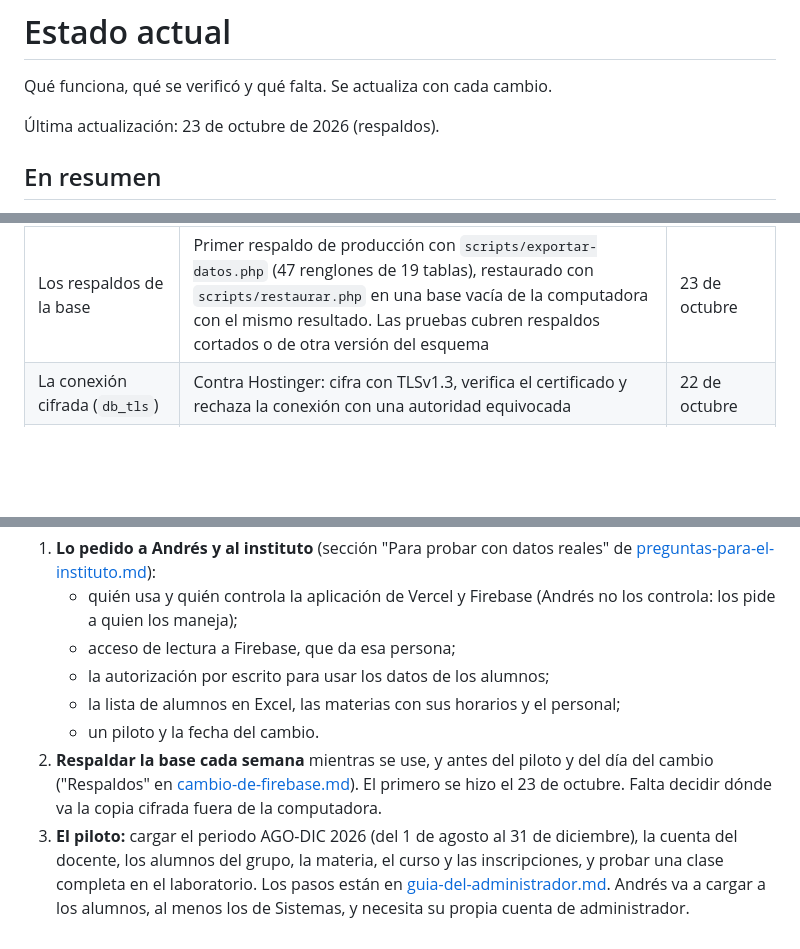
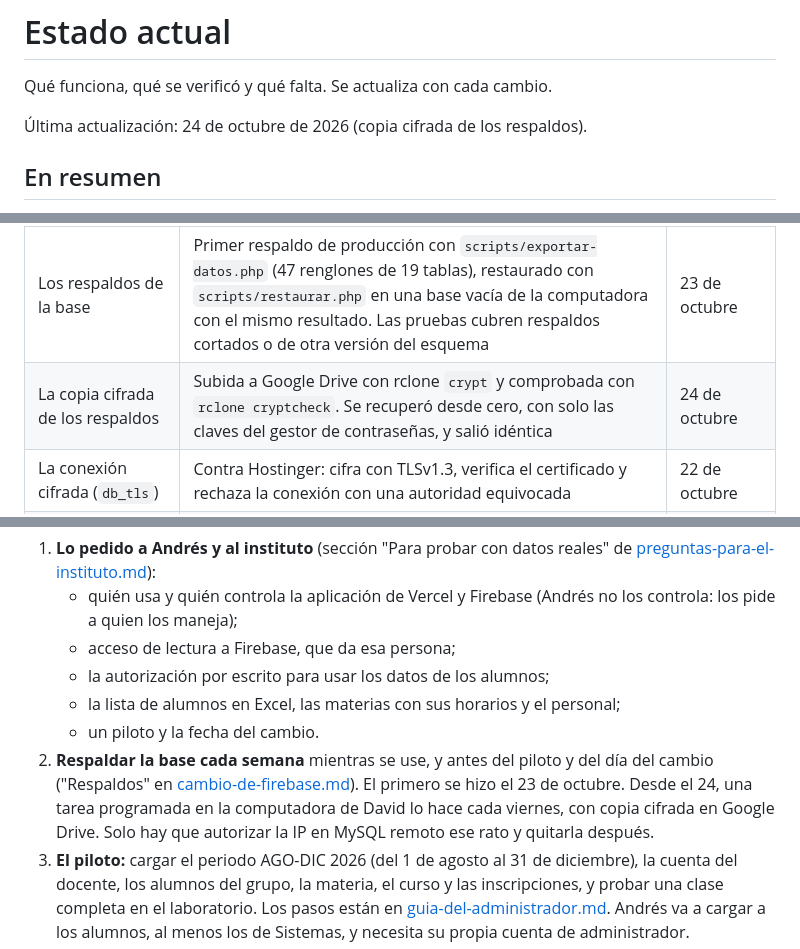
Before and after one commit to wasabi1867/sistema_asistencias, a Markdown page: docs/estado-actual.md, 3 parts joined by grey strips. GitHub-like rendering; blank space fills up the shorter version.

```diff
--- a/docs/estado-actual.md
+++ b/docs/estado-actual.md
@@ -2,7 +2,7 @@
 
 Qué funciona, qué se verificó y qué falta. Se actualiza con cada cambio.
 
-Última actualización: 23 de octubre de 2026 (respaldos).
+Última actualización: 24 de octubre de 2026 (copia cifrada de los respaldos).
 
 ## En resumen
 
@@ -55,6 +55,7 @@ En la carpeta del subdominio había una página de "Próximamente" y una compila
 | La API | 245 pruebas de PHPUnit contra una base real, en MariaDB 10.6 y 11.8 (la misma versión que Hostinger, también en la PC de desarrollo; la 11.8 con el aislamiento READ COMMITTED de Hostinger) y en MySQL 8.0 | 23 de octubre, en cada pull request |
 | La base de Hostinger | Instalada con `scripts/instalar.php` por MySQL remoto con TLS verificado; los registros de cada tabla coinciden con una base local instalada igual, más el administrador | 22 de octubre |
 | Los respaldos de la base | Primer respaldo de producción con `scripts/exportar-datos.php` (47 renglones de 19 tablas), restaurado con `scripts/restaurar.php` en una base vacía de la computadora con el mismo resultado. Las pruebas cubren respaldos cortados o de otra versión del esquema | 23 de octubre |
+| La copia cifrada de los respaldos | Subida a Google Drive con rclone `crypt` y comprobada con `rclone cryptcheck`. Se recuperó desde cero, con solo las claves del gestor de contraseñas, y salió idéntica | 24 de octubre |
 | La conexión cifrada (`db_tls`) | Contra Hostinger: cifra con TLSv1.3, verifica el certificado y rechaza la conexión con una autoridad equivocada | 22 de octubre |
 | El sitio publicado | Las páginas, la API leyendo la base desde el servidor, inicio y cierre de sesión con la cookie `secure; HttpOnly; SameSite=Lax`, y 14 pasos en Edge (computadora y teléfono) sin errores. `api/config.local.php` y `api/src/` no se pueden descargar | 22 de octubre |
 | El CDN de Hostinger | No guarda copias: las páginas y `/api` salen `DYNAMIC`, y la API manda `Cache-Control: no-store` | 22 de octubre |
@@ -91,7 +92,7 @@ En la carpeta del subdominio había una página de "Próximamente" y una compila
    - la autorización por escrito para usar los datos de los alumnos;
    - la lista de alumnos en Excel, las materias con sus horarios y el personal;
    - un piloto y la fecha del cambio.
-2. **Respaldar la base cada semana** mientras se use, y antes del piloto y del día del cambio ("Respaldos" en [cambio-de-firebase.md](cambio-de-firebase.md#respaldos)). El primero se hizo el 23 de octubre. Falta decidir dónde va la copia cifrada fuera de la computadora.
+2. **Respaldar la base cada semana** mientras se use, y antes del piloto y del día del cambio ("Respaldos" en [cambio-de-firebase.md](cambio-de-firebase.md#respaldos)). El primero se hizo el 23 de octubre. Desde el 24, una tarea programada en la computadora de David lo hace cada viernes, con copia cifrada en Google Drive. Solo hay que autorizar la IP en MySQL remoto ese rato y quitarla después.
 3. **El piloto:** cargar el periodo AGO-DIC 2026 (del 1 de agosto al 31 de diciembre), la cuenta del docente, los alumnos del grupo, la materia, el curso y las inscripciones, y probar una clase completa en el laboratorio. Los pasos están en [guia-del-administrador.md](guia-del-administrador.md). Andrés va a cargar a los alumnos, al menos los de Sistemas, y necesita su propia cuenta de administrador.
 4. **Simular la importación de Firebase** en cuanto haya autorización y acceso de lectura, para conocer los datos y lo que habrá que revisar a mano.
 5. **El día del cambio:** importar los datos de Firebase y retirar la aplicación de Vercel ([cambio-de-firebase.md](cambio-de-firebase.md)).
```
Also changed, not shown: docs/cambio-de-firebase.md (+10 -1 lines), docs/decisiones.md (+1 -1 lines).
